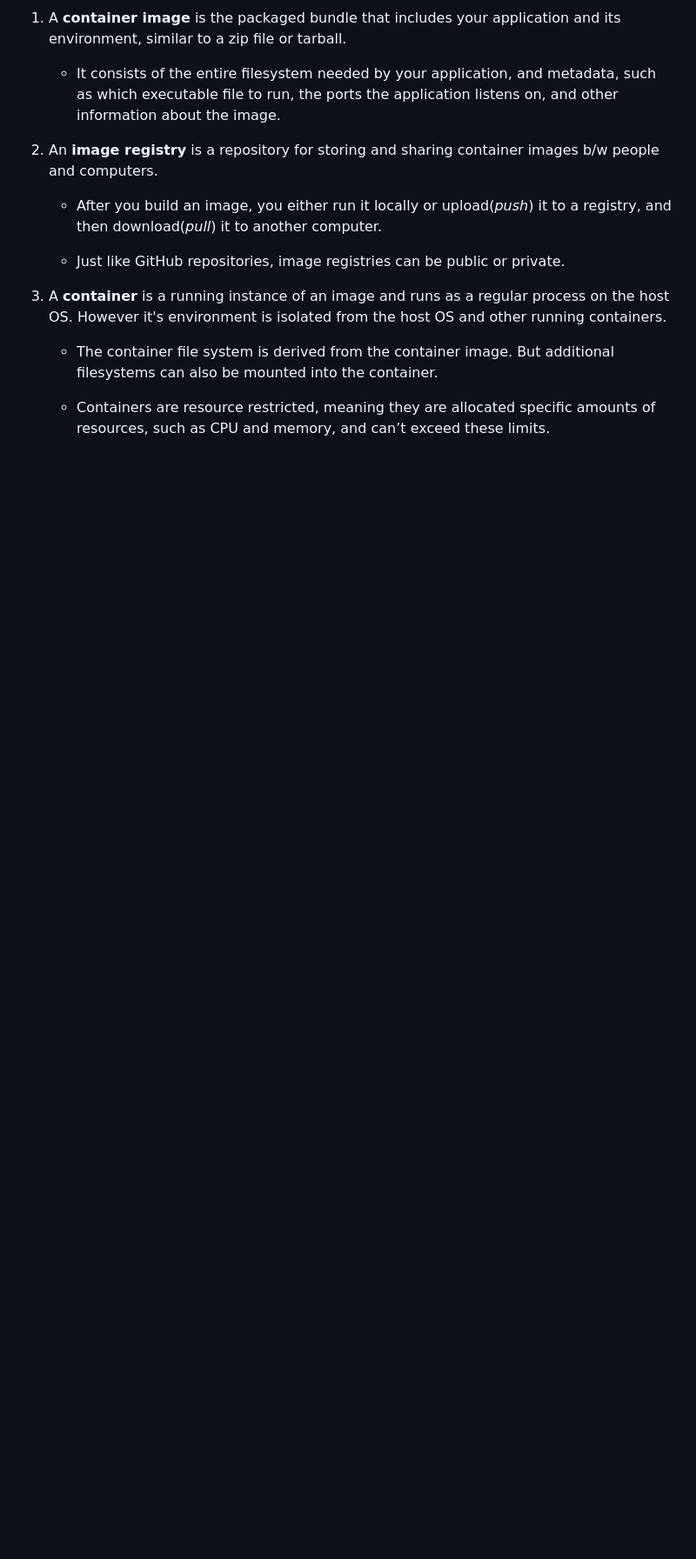
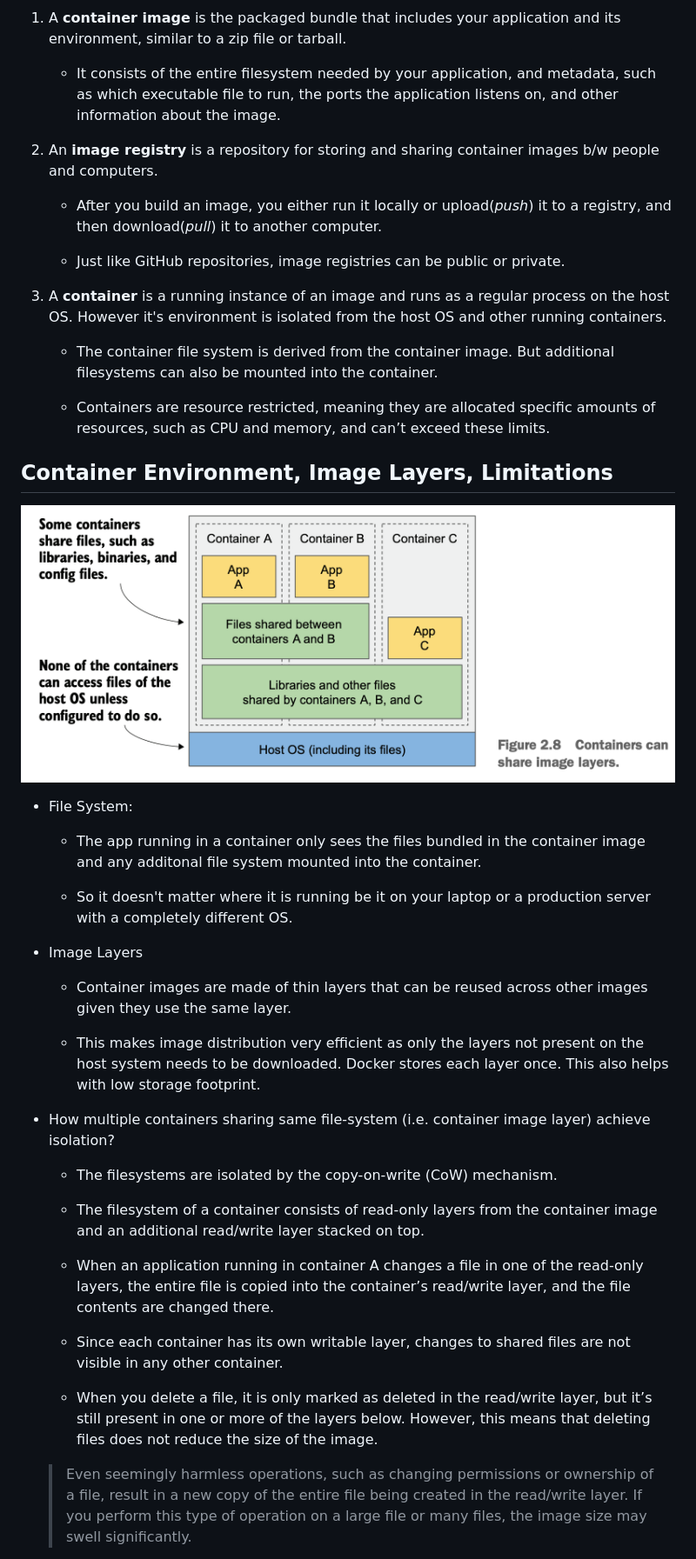
Before and after one commit to amitvikramraj/k8s-in-action, a Markdown page: notes/chapter-02.md, the part around the change printed below. Shown: that part at 87% size. Drawn GitHub-style; pictures changed too: notes/images/chapter-02/container-file-system.png (added); blank space fills up the shorter version.

Commit message:
chapter2: container environments, image layers,limitations, OCI

```diff
--- a/notes/chapter-02.md
+++ b/notes/chapter-02.md
@@ -108,3 +108,35 @@ Docker allows you to distribute this package via a public repository to any othe
     * The container file system is derived from the container image. But additional filesystems can also be mounted into the container.
 
     * Containers are resource restricted, meaning they are allocated specific amounts of resources, such as CPU and memory, and can’t exceed these limits.
+
+
+## Container Environment, Image Layers, Limitations
+
+![](./images/chapter-02/container-file-system.png)
+
+* File System:
+
+  * The app running in a container only sees the files bundled in the container image and any additonal file system mounted into the container.
+
+  * So it doesn't matter where it is running be it on your laptop or a production server with a completely different OS.
+
+* Image Layers
+
+  * Container images are made of thin layers that can be reused across other images given they use the same layer.
+
+  * This makes image distribution very efficient as only the layers not present on the host system needs to be downloaded. Docker stores each layer once. This also helps with low storage footprint.
+
+* How multiple containers sharing same file-system (i.e. container image layer) achieve isolation?
+
+  *  The filesystems are isolated by the copy-on-write (CoW) mechanism.
+
+  *  The filesystem of a container consists of read-only layers from the container image and an additional read/write layer stacked on top.
+
+  *  When an application running in container A changes a file in one of the read-only layers, the entire file is copied into the container’s read/write layer, and the file contents are changed there.
+
+  *  Since each container has its own writable layer, changes to shared files are not visible in any other container.
+
+  *  When you delete a file, it is only marked as deleted in the read/write layer, but it’s still present in one or more of the layers below. However, this means that deleting files does not reduce the size of the image.
+
+  > Even seemingly harmless operations, such as changing permissions or ownership of a file, result in a new copy of the entire file being created in the read/write layer. If you perform this type of operation on a large file or many files, the image size may swell significantly.
+
```
Also changed, not shown: other parts of notes/chapter-02.md (+59 -0 lines), notes/images/chapter-02/container-limitation.png (added), notes/images/chapter-02/running-container.png (added).
